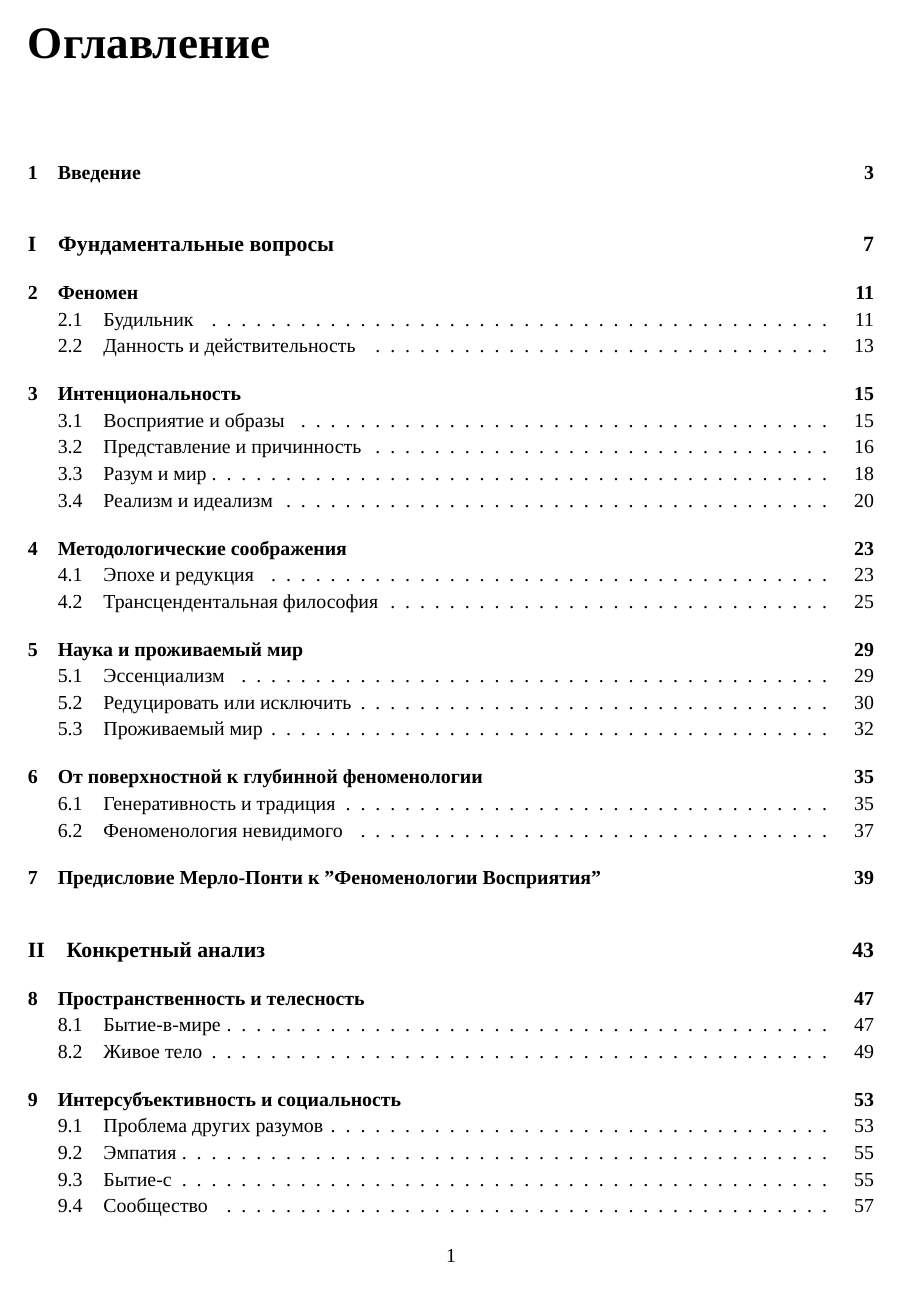
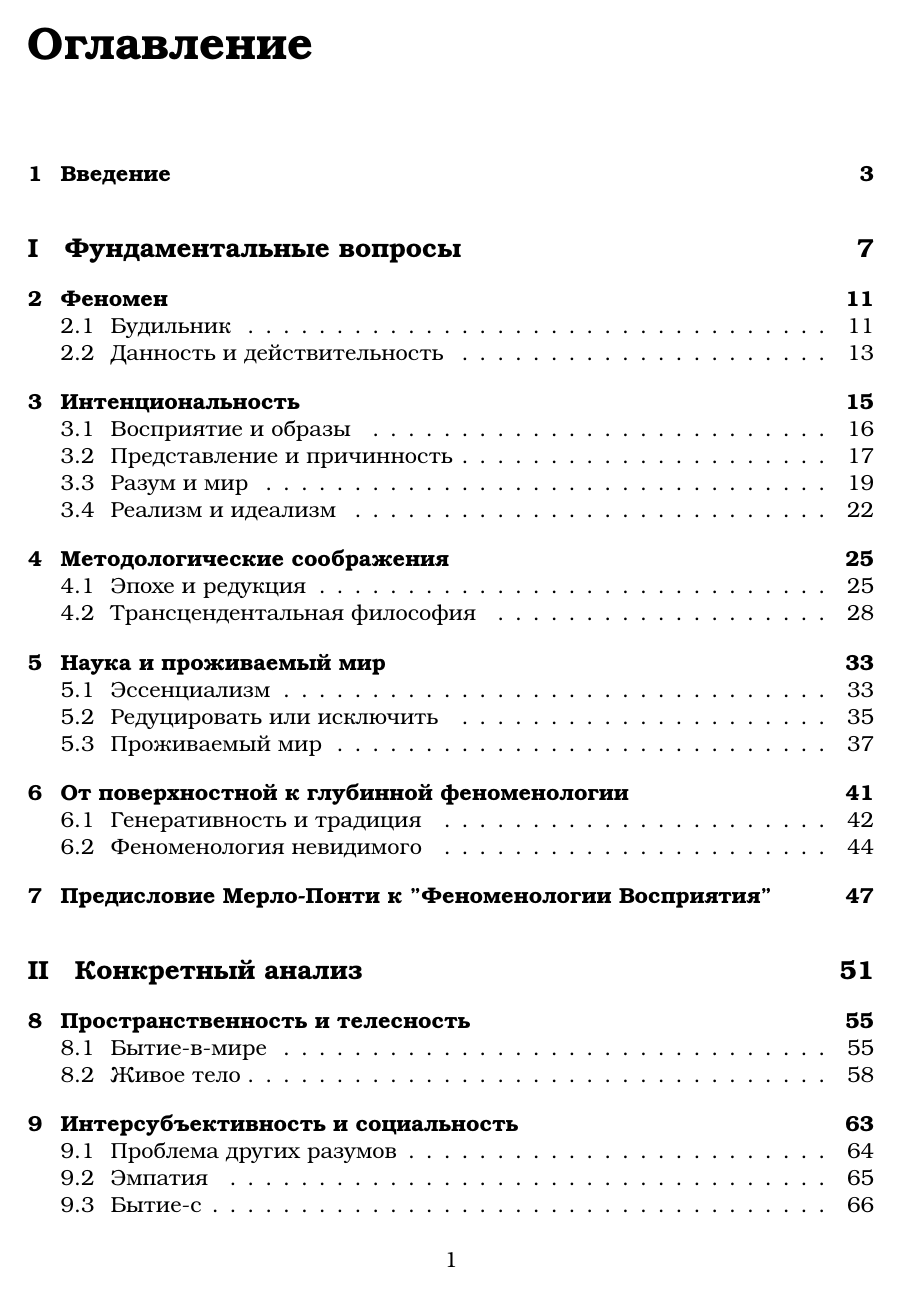
Before and after one commit to mentalblood0/translations, a LaTeX book (Phenomenology The Basics/translation.tex): page 2 of 80 before the commit and page 2 of 100 after it. Compiled offline with LuaLaTeX; a missing font is replaced by an installed copy or a similar font.

Commit message:
switch to URW Bookman and 12pt

```diff
--- a/Phenomenology The Basics/translation.tex
+++ b/Phenomenology The Basics/translation.tex
@@ -1,4 +1,4 @@
-\documentclass[11pt]{book}
+\documentclass[12pt]{book}
 
 \usepackage{graphicx}
 \usepackage{eso-pic}
@@ -9,8 +9,9 @@
 
 \RequirePackage[a4paper, headsep = 0.5 \headsep, left=2.5cm, right=2.1cm, top=2cm, bottom=2.1cm]{geometry}
 
-\setmainfont{Times New Roman}
-\newfontfamily\cyrillicfont{Times New Roman}[Script=Cyrillic, Ligatures=TeX]
+\setmainfont{URW Bookman}
+\newfontfamily\cyrillicfont{URW Bookman}[Script=Cyrillic, Ligatures=TeX]
+\setlength{\parindent}{20pt}
 
 \usepackage{enumitem}
 \setlist[itemize, 1]{label =\raisebox{-0.3\height}{\scalebox{1.8}{\textbullet}}}
```
Also changed, not shown: Phenomenology The Basics/translation.pdf.
